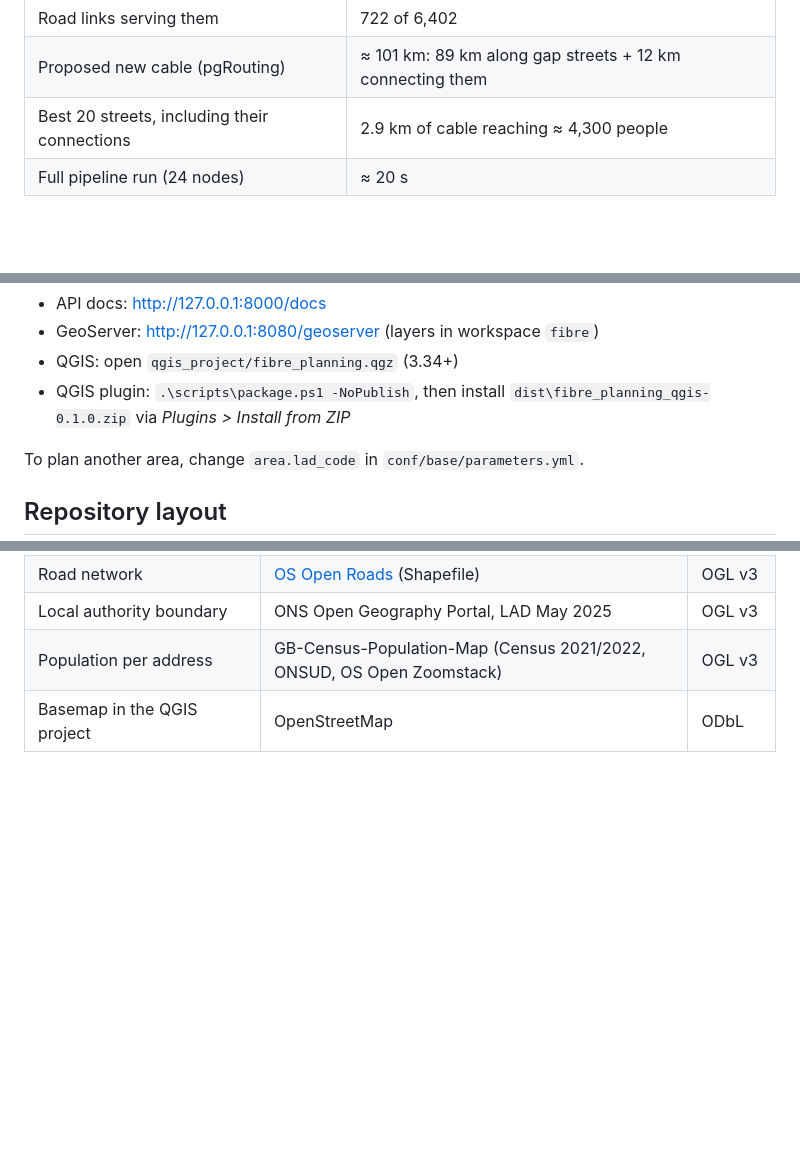
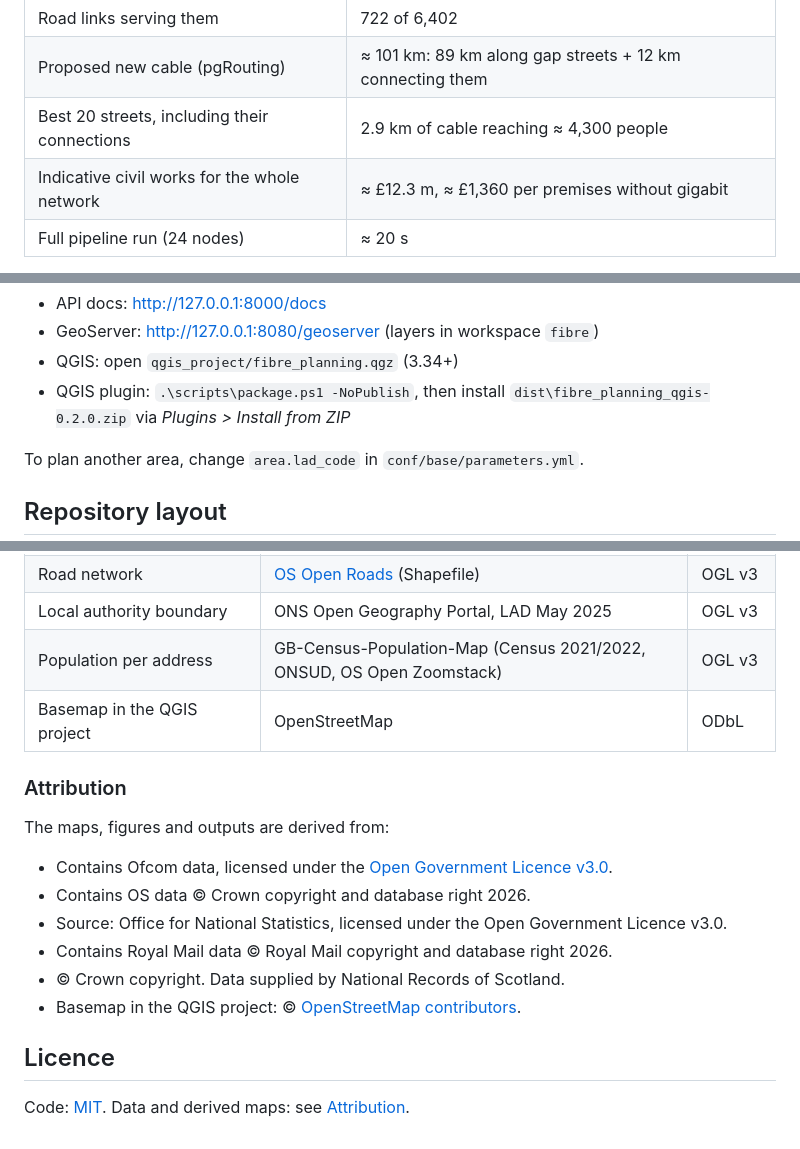
Before and after one commit to petersolan/GB-Fibre-Planning-Pipeline, a Markdown page: README.md, 3 parts joined by grey strips. Rendered like a GitHub page; blank space fills up the shorter version.

```diff
--- a/README.md
+++ b/README.md
@@ -26,6 +26,7 @@ gigabit per km. GeoServer serves the same layers with the same SLD styles.*
 | Road links serving them | 722 of 6,402 |
 | Proposed new cable (pgRouting) | ≈ 101 km: 89 km along gap streets + 12 km connecting them |
 | Best 20 streets, including their connections | 2.9 km of cable reaching ≈ 4,300 people |
+| Indicative civil works for the whole network | ≈ £12.3 m, ≈ £1,360 per premises without gigabit |
 | Full pipeline run (24 nodes) | ≈ 20 s |
 
 The top-ranked streets are short access roads into dense blocks of flats and
@@ -124,7 +146,7 @@ pytest
 - GeoServer: http://127.0.0.1:8080/geoserver (layers in workspace `fibre`)
 - QGIS: open `qgis_project/fibre_planning.qgz` (3.34+)
 - QGIS plugin: `.\scripts\package.ps1 -NoPublish`, then install
-  `dist\fibre_planning_qgis-0.1.0.zip` via *Plugins > Install from ZIP*
+  `dist\fibre_planning_qgis-0.2.0.zip` via *Plugins > Install from ZIP*
 
 To plan another area, change `area.lad_code` in `conf/base/parameters.yml`.
 
@@ -160,3 +182,19 @@ Inputs go in `data/01_raw/` (not committed). The census outputs are read from
 | Local authority boundary | ONS Open Geography Portal, LAD May 2025 | OGL v3 |
 | Population per address | GB-Census-Population-Map (Census 2021/2022, ONSUD, OS Open Zoomstack) | OGL v3 |
 | Basemap in the QGIS project | OpenStreetMap | ODbL |
+
+### Attribution
+
+The maps, figures and outputs are derived from:
+
+- Contains Ofcom data, licensed under the
+  [Open Government Licence v3.0](https://www.nationalarchives.gov.uk/doc/open-government-licence/version/3/).
+- Contains OS data © Crown copyright and database right 2026.
+- Source: Office for National Statistics, licensed under the Open Government Licence v3.0.
+- Contains Royal Mail data © Royal Mail copyright and database right 2026.
+- © Crown copyright. Data supplied by National Records of Scotland.
+- Basemap in the QGIS project: © [OpenStreetMap contributors](https://www.openstreetmap.org/copyright).
+
+## Licence
+
+Code: [MIT](LICENSE). Data and derived maps: see [Attribution](#attribution).
```
Also changed, not shown: other parts of README.md (+23 -2 lines), docs/adr/0005-routing-from-the-existing-network.md (+9 -2 lines), docs/runbook.md (+1 -1 lines), docs/images/api_docs.png (added), 15 other files.
